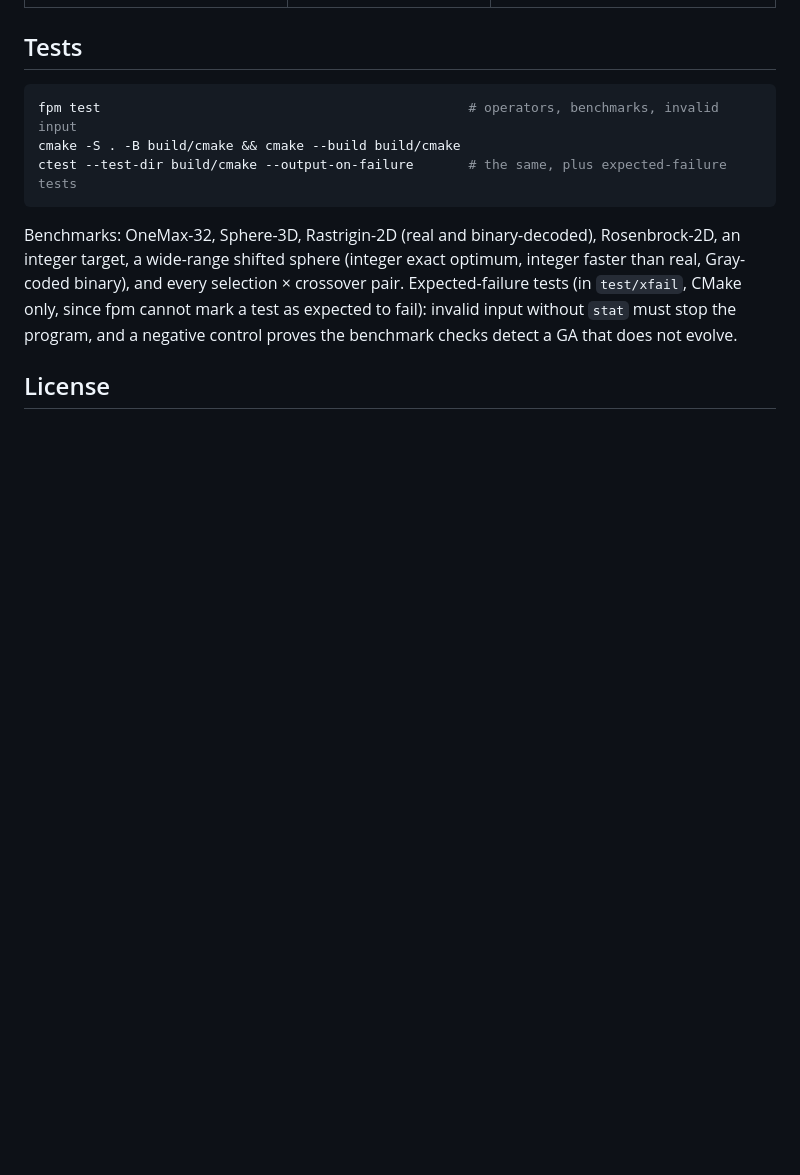
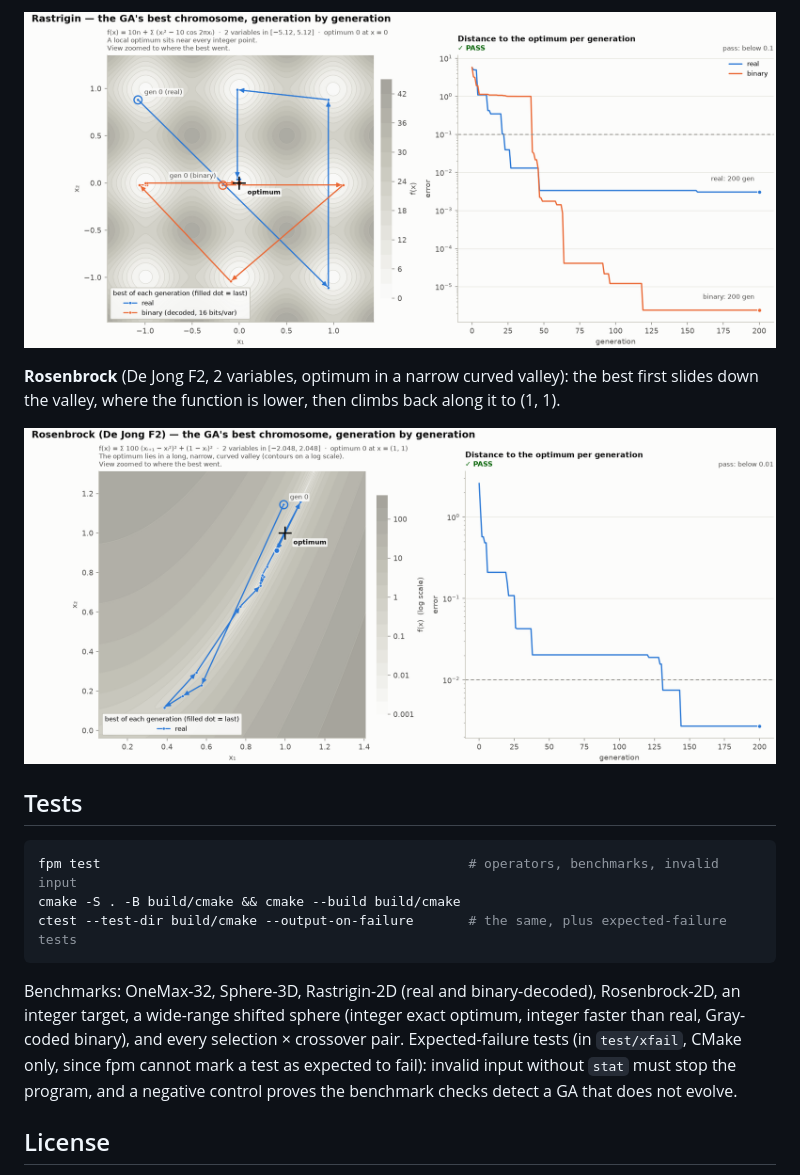
Before and after one commit to ElDeriuos/genetic_algorithm, a Markdown page: README.md, the part around one of its changes. Rendered like a GitHub page; pictures changed too: docs/images/benchmark_rastrigin.png (added), docs/images/benchmark_rosenbrock.png (added); blank space fills up the shorter version.

````diff
--- a/README.md
+++ b/README.md
@@ -170,3 +184,9 @@ To write your own GA loop, the operators are public. Each takes its random numbe
+![Rastrigin: contour map of the egg-crate landscape with two paths, real and binary, jumping between local minima before reaching the origin; both end below the 0.1 threshold](docs/images/benchmark_rastrigin.png)
+
+**Rosenbrock** (De Jong F2, 2 variables, optimum in a narrow curved valley): the best first slides down the valley, where the function is lower, then climbs back along it to (1, 1).
+
+![Rosenbrock: log-scale contour map of the curved valley with the best chromosome's path going down to (0.4, 0.1) and back up to the optimum at (1, 1); error falls below 0.01 by generation 131](docs/images/benchmark_rosenbrock.png)
+
 ## Tests
 
 ```sh
````
Also changed, not shown: other parts of README.md (+14 -0 lines), docs/images/benchmark_onemax.png (added), docs/images/benchmark_sphere.png (added).
